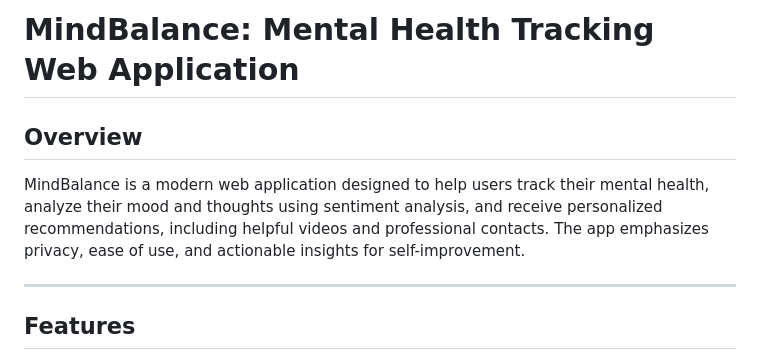
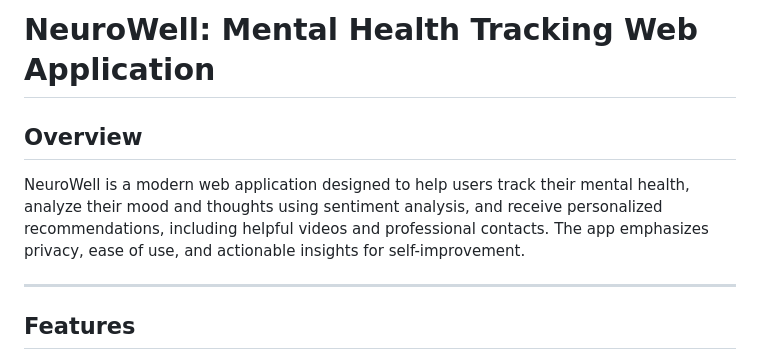
Before and after one commit to jafarR0/moodmate, a Markdown page: README.md, the part around the change. GitHub-like rendering.

```diff
--- a/README.md
+++ b/README.md
@@ -1,7 +1,7 @@
-# MindBalance: Mental Health Tracking Web Application
+# NeuroWell: Mental Health Tracking Web Application
 
 ## Overview
-MindBalance is a modern web application designed to help users track their mental health, analyze their mood and thoughts using sentiment analysis, and receive personalized recommendations, including helpful videos and professional contacts. The app emphasizes privacy, ease of use, and actionable insights for self-improvement.
+NeuroWell is a modern web application designed to help users track their mental health, analyze their mood and thoughts using sentiment analysis, and receive personalized recommendations, including helpful videos and professional contacts. The app emphasizes privacy, ease of use, and actionable insights for self-improvement.
 
 ---
 
```
